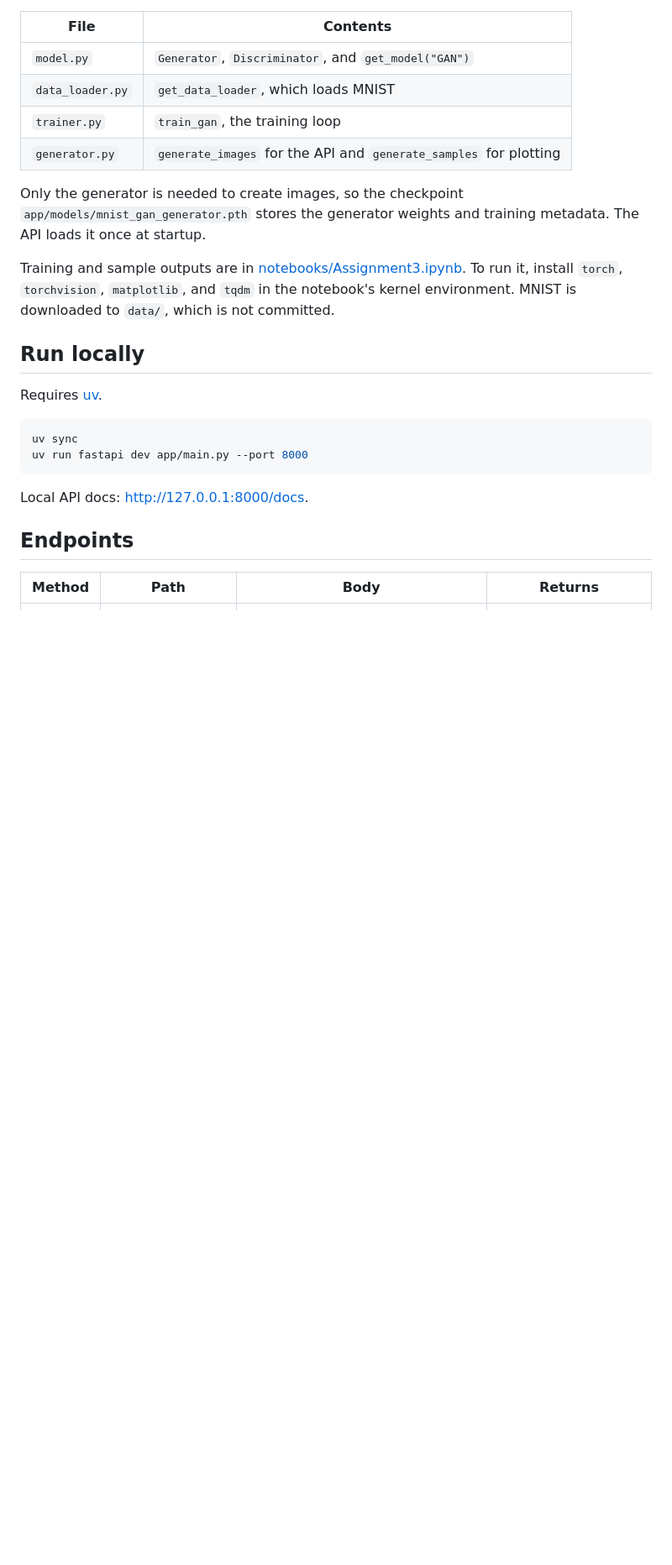
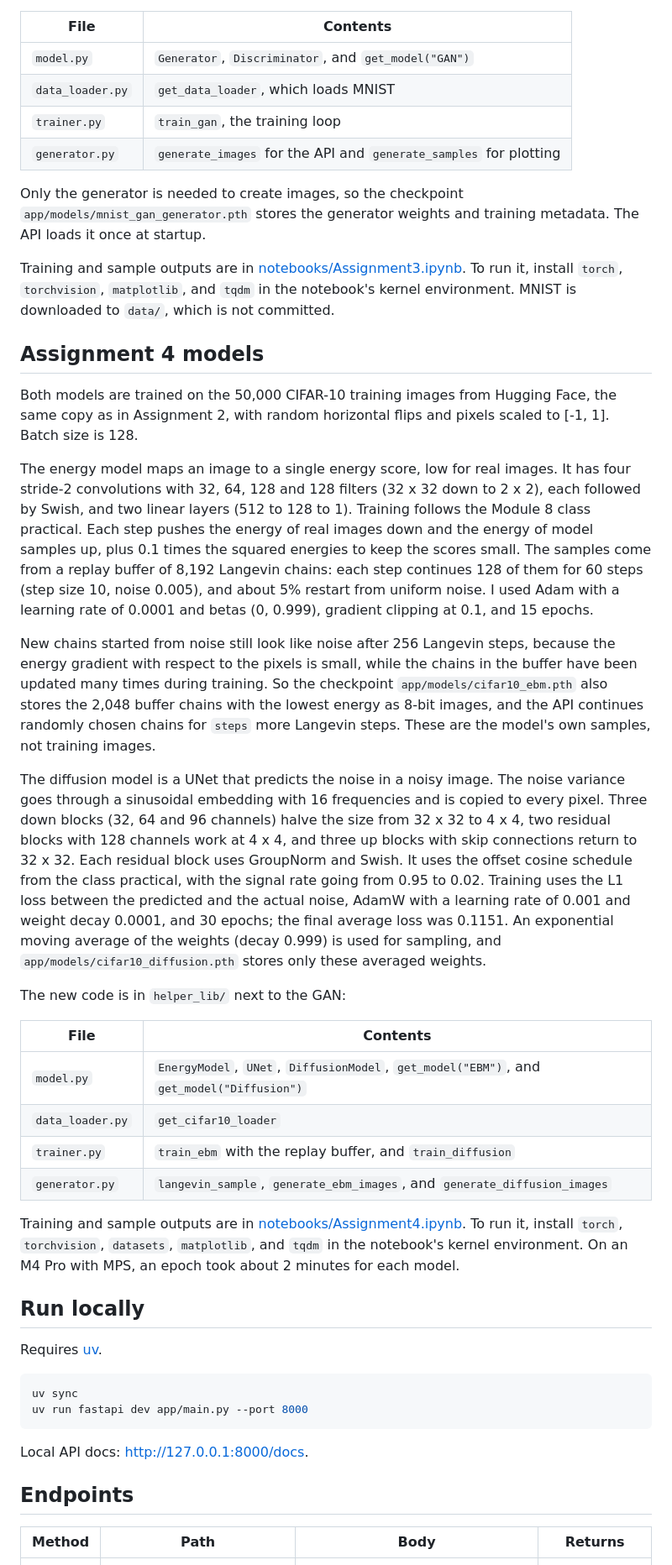
Before and after one commit to hiharryyim/applied-genai-api, a Markdown page: README.md, the part around one of its changes. Shown at 84% size. GitHub-like rendering; blank space fills up the shorter version.

```diff
--- a/README.md
+++ b/README.md
@@ -85,6 +104,27 @@ Only the generator is needed to create images, so the checkpoint `app/models/mni
 
 Training and sample outputs are in [notebooks/Assignment3.ipynb](notebooks/Assignment3.ipynb). To run it, install `torch`, `torchvision`, `matplotlib`, and `tqdm` in the notebook's kernel environment. MNIST is downloaded to `data/`, which is not committed.
 
+## Assignment 4 models
+
+Both models are trained on the 50,000 CIFAR-10 training images from Hugging Face, the same copy as in Assignment 2, with random horizontal flips and pixels scaled to [-1, 1]. Batch size is 128.
+
+The energy model maps an image to a single energy score, low for real images. It has four stride-2 convolutions with 32, 64, 128 and 128 filters (32 x 32 down to 2 x 2), each followed by Swish, and two linear layers (512 to 128 to 1). Training follows the Module 8 class practical. Each step pushes the energy of real images down and the energy of model samples up, plus 0.1 times the squared energies to keep the scores small. The samples come from a replay buffer of 8,192 Langevin chains: each step continues 128 of them for 60 steps (step size 10, noise 0.005), and about 5% restart from uniform noise. I used Adam with a learning rate of 0.0001 and betas (0, 0.999), gradient clipping at 0.1, and 15 epochs.
+
+New chains started from noise still look like noise after 256 Langevin steps, because the energy gradient with respect to the pixels is small, while the chains in the buffer have been updated many times during training. So the checkpoint `app/models/cifar10_ebm.pth` also stores the 2,048 buffer chains with the lowest energy as 8-bit images, and the API continues randomly chosen chains for `steps` more Langevin steps. These are the model's own samples, not training images.
+
+The diffusion model is a UNet that predicts the noise in a noisy image. The noise variance goes through a sinusoidal embedding with 16 frequencies and is copied to every pixel. Three down blocks (32, 64 and 96 channels) halve the size from 32 x 32 to 4 x 4, two residual blocks with 128 channels work at 4 x 4, and three up blocks with skip connections return to 32 x 32. Each residual block uses GroupNorm and Swish. It uses the offset cosine schedule from the class practical, with the signal rate going from 0.95 to 0.02. Training uses the L1 loss between the predicted and the actual noise, AdamW with a learning rate of 0.001 and weight decay 0.0001, and 30 epochs; the final average loss was 0.1151. An exponential moving average of the weights (decay 0.999) is used for sampling, and `app/models/cifar10_diffusion.pth` stores only these averaged weights.
+
+The new code is in `helper_lib/` next to the GAN:
+
+| File | Contents |
+|---|---|
+| `model.py` | `EnergyModel`, `UNet`, `DiffusionModel`, `get_model("EBM")`, and `get_model("Diffusion")` |
+| `data_loader.py` | `get_cifar10_loader` |
+| `trainer.py` | `train_ebm` with the replay buffer, and `train_diffusion` |
+| `generator.py` | `langevin_sample`, `generate_ebm_images`, and `generate_diffusion_images` |
+
+Training and sample outputs are in [notebooks/Assignment4.ipynb](notebooks/Assignment4.ipynb). To run it, install `torch`, `torchvision`, `datasets`, `matplotlib`, and `tqdm` in the notebook's kernel environment. On an M4 Pro with MPS, an epoch took about 2 minutes for each model.
+
 ## Run locally
 
 Requires [uv](https://docs.astral.sh/uv/).
```
Also changed, not shown: other parts of README.md (+25 -4 lines), examples/cifar_diffusion.png (added), examples/cifar_ebm.png (added), 11 other files.
